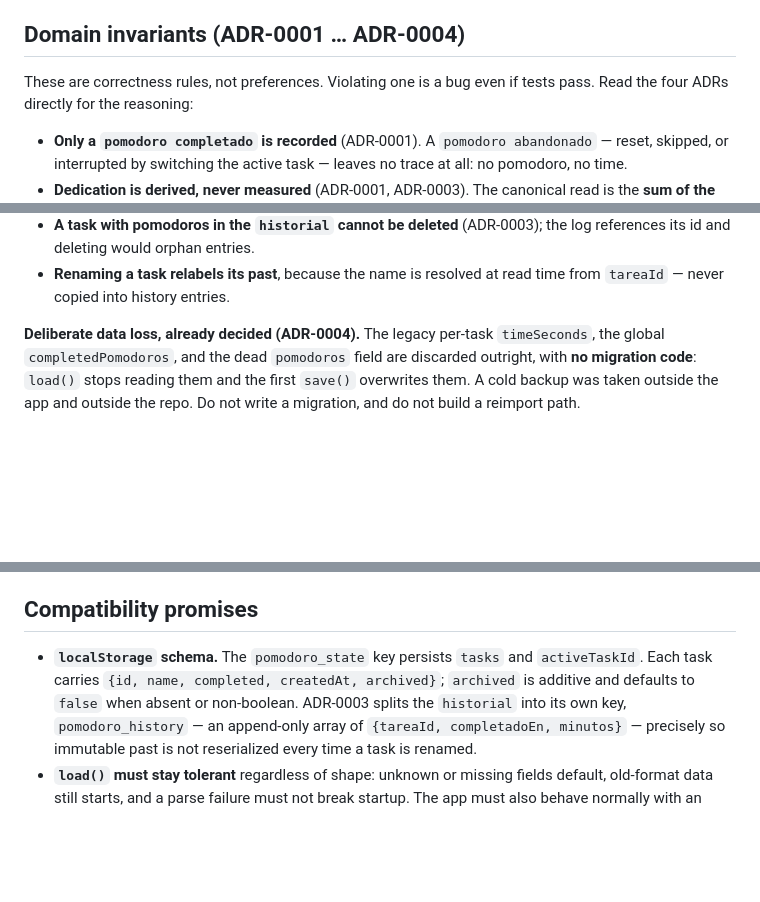
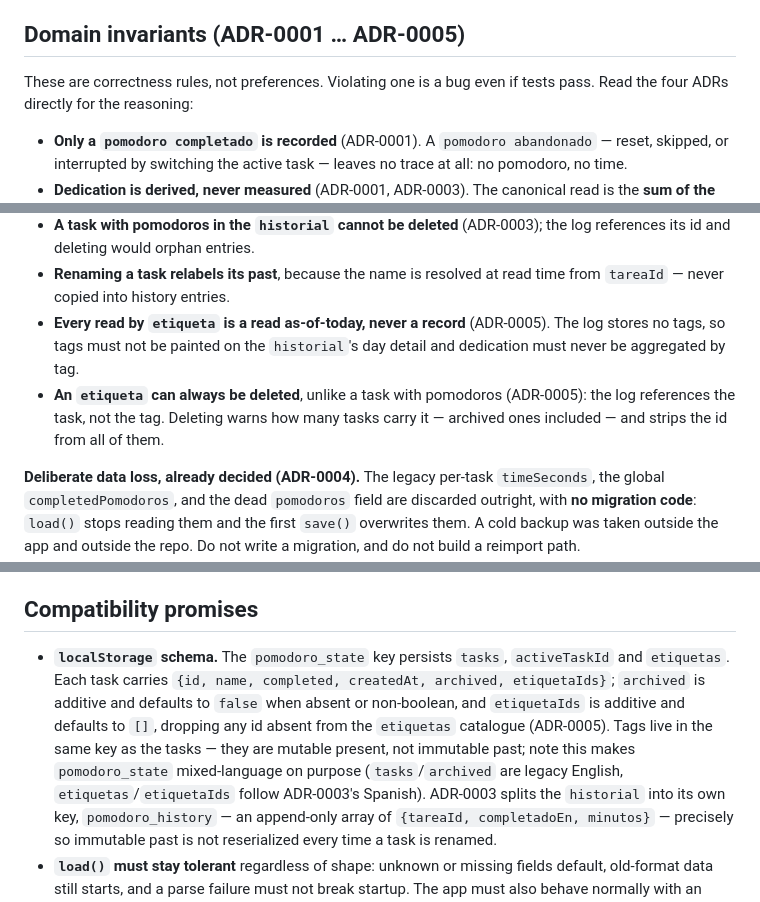
Before and after one commit to dmazzini/pomodoro, a Markdown page: CONVENTIONS.md, 3 parts joined by grey strips. Rendered like a GitHub page; blank space fills up the shorter version.

```diff
--- a/CONVENTIONS.md
+++ b/CONVENTIONS.md
@@ -50,7 +50,7 @@ Consequences that constrain changes:
   path. Only the app file reads or writes storage; the derivation module never
   does.
 
-## Domain invariants (ADR-0001 … ADR-0004)
+## Domain invariants (ADR-0001 … ADR-0005)
 
 These are correctness rules, not preferences. Violating one is a bug even if
 tests pass. Read the four ADRs directly for the reasoning:
@@ -76,6 +76,12 @@ tests pass. Read the four ADRs directly for the reasoning:
   log references its id and deleting would orphan entries.
 - **Renaming a task relabels its past**, because the name is resolved at read
   time from `tareaId` — never copied into history entries.
+- **Every read by `etiqueta` is a read as-of-today, never a record**
+  (ADR-0005). The log stores no tags, so tags must not be painted on the
+  `historial`'s day detail and dedication must never be aggregated by tag.
+- **An `etiqueta` can always be deleted**, unlike a task with pomodoros
+  (ADR-0005): the log references the task, not the tag. Deleting warns how many
+  tasks carry it — archived ones included — and strips the id from all of them.
 
 **Deliberate data loss, already decided (ADR-0004).** The legacy per-task
 `timeSeconds`, the global `completedPomodoros`, and the dead `pomodoros` field
@@ -178,9 +184,15 @@ is the fastest loop for rendering changes.
 
 ## Compatibility promises
 
-- **`localStorage` schema.** The `pomodoro_state` key persists `tasks` and
-  `activeTaskId`. Each task carries `{id, name, completed, createdAt, archived}`;
-  `archived` is additive and defaults to `false` when absent or non-boolean.
+- **`localStorage` schema.** The `pomodoro_state` key persists `tasks`,
+  `activeTaskId` and `etiquetas`. Each task carries
+  `{id, name, completed, createdAt, archived, etiquetaIds}`; `archived` is
+  additive and defaults to `false` when absent or non-boolean, and
+  `etiquetaIds` is additive and defaults to `[]`, dropping any id absent from
+  the `etiquetas` catalogue (ADR-0005). Tags live in the same key as the tasks —
+  they are mutable present, not immutable past; note this makes `pomodoro_state`
+  mixed-language on purpose (`tasks`/`archived` are legacy English,
+  `etiquetas`/`etiquetaIds` follow ADR-0003's Spanish).
   ADR-0003 splits the `historial` into its own key, `pomodoro_history` — an
   append-only array of `{tareaId, completadoEn, minutos}` — precisely so
   immutable past is not reserialized every time a task is renamed.
```
Also changed, not shown: CONTEXT.md (+4 -0 lines), docs/adr/0005-las-etiquetas-viven-con-las-tareas-no-en-su-propia-clave.md (added, +18 -0 lines).
